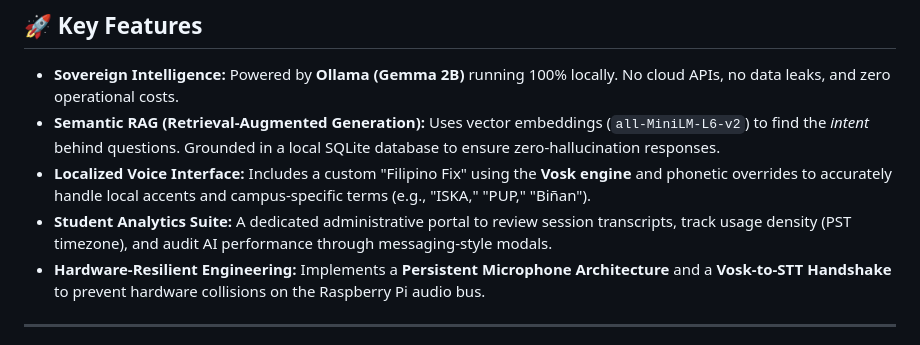
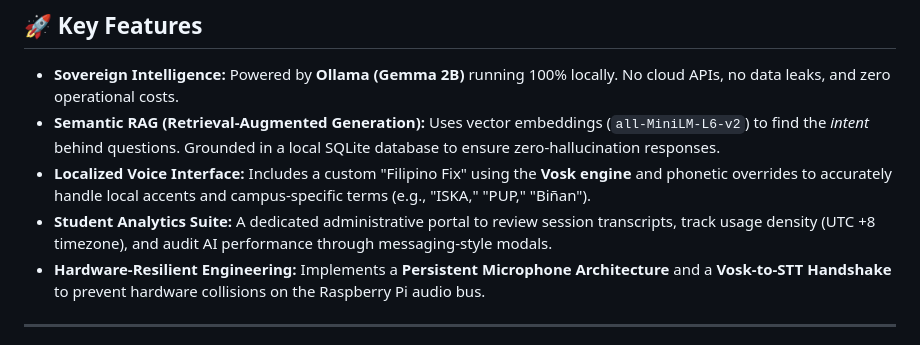
Before and after one commit to Feeding-Spree/ISKA, a Markdown page: README.md, the part around the change. Rendered like a GitHub page.

```diff
--- a/README.md
+++ b/README.md
@@ -10,7 +10,7 @@
 *   **Sovereign Intelligence:** Powered by **Ollama (Gemma 2B)** running 100% locally. No cloud APIs, no data leaks, and zero operational costs.
 *   **Semantic RAG (Retrieval-Augmented Generation):** Uses vector embeddings (`all-MiniLM-L6-v2`) to find the *intent* behind questions. Grounded in a local SQLite database to ensure zero-hallucination responses.
 *   **Localized Voice Interface:** Includes a custom "Filipino Fix" using the **Vosk engine** and phonetic overrides to accurately handle local accents and campus-specific terms (e.g., "ISKA," "PUP," "Biñan").
-*   **Student Analytics Suite:** A dedicated administrative portal to review session transcripts, track usage density (PST timezone), and audit AI performance through messaging-style modals.
+*   **Student Analytics Suite:** A dedicated administrative portal to review session transcripts, track usage density (UTC +8 timezone), and audit AI performance through messaging-style modals.
 *   **Hardware-Resilient Engineering:** Implements a **Persistent Microphone Architecture** and a **Vosk-to-STT Handshake** to prevent hardware collisions on the Raspberry Pi audio bus.
 
 ---
```
